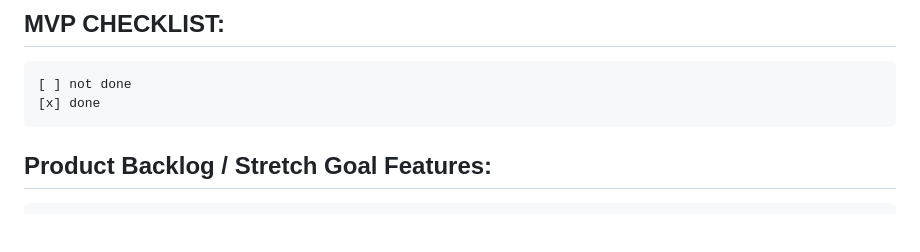
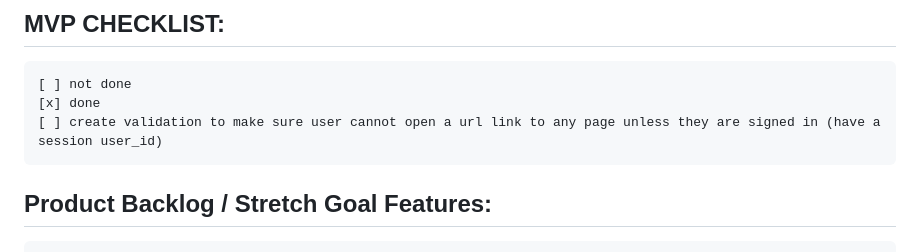
Before and after one commit to DiegoRM7/Habit-Tracker-Group-Project, a Markdown page: README.md, the part around the change. Drawn GitHub-style; blank space fills up the shorter version.

Commit message:
adding checklist

```diff
--- a/README.md
+++ b/README.md
@@ -85,6 +85,7 @@
 ## MVP CHECKLIST:
     [ ] not done
     [x] done
+    [ ] create validation to make sure user cannot open a url link to any page unless they are signed in (have a session user_id)
 
 ## Product Backlog / Stretch Goal Features:
     * API’s:
```
